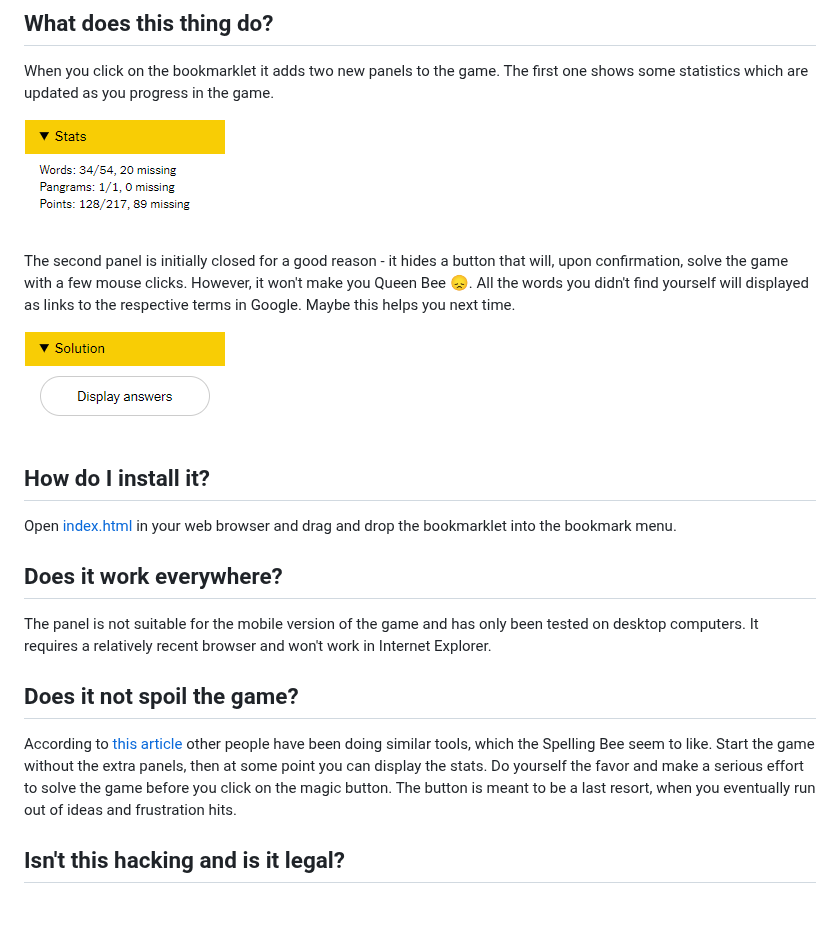
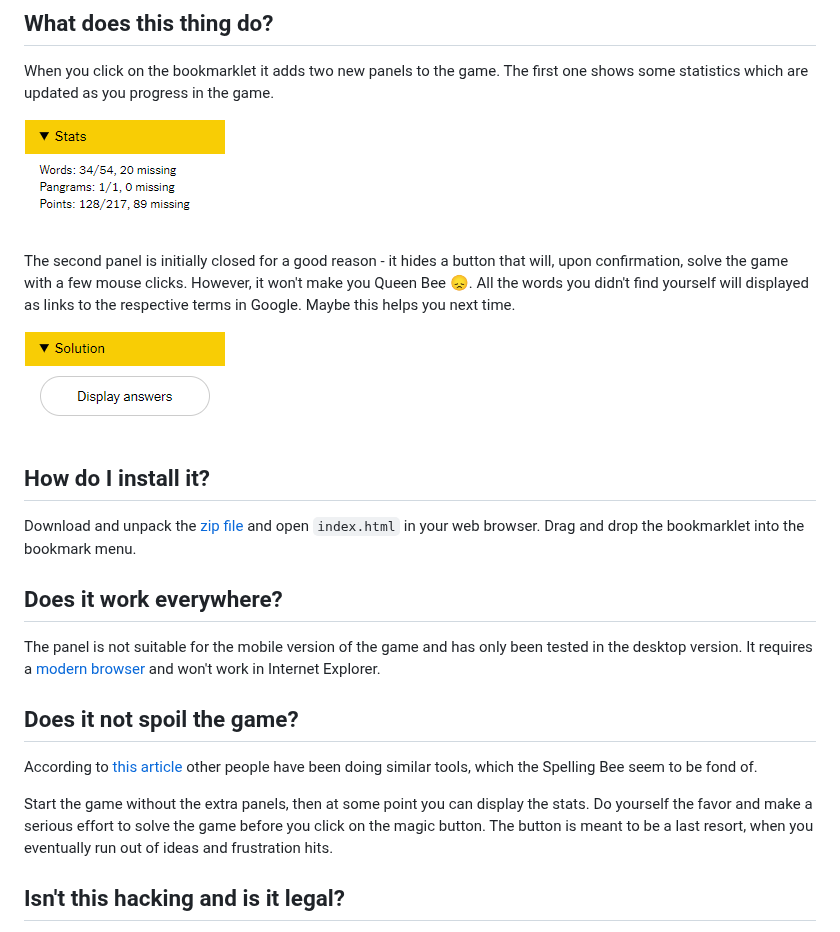
Before and after one commit to draber/draber.github.io, a Markdown page: README.md, the part around the change. Rendered like a GitHub page; blank space fills up the shorter version.

```diff
--- a/README.md
+++ b/README.md
@@ -7,25 +7,27 @@
 
 When you click on the bookmarklet it adds two new panels to the game. The first one shows some statistics which are updated as you progress in the game.
 
-![Game stats](/media/stats.png)
+![Game stats](img/stats.png)
 
 The second panel is initially closed for a good reason - it hides a button that will, upon confirmation, solve the game with a few mouse clicks. However, it won't make you Queen Bee 😞. All the words you didn't find yourself will displayed as links to the respective terms in Google. Maybe this helps you next time.
 
-![Auto-solve the game](/media/solution.png)
+![Auto-solve the game](img/solution.png)
 
 ## How do I install it?
 
-Open [index.html](index.html) in your web browser and drag and drop the bookmarklet into the bookmark menu.
+Download and unpack the [zip file](https://github.com/draber/spelling-bee-assistant/archive/main.zip) and open `index.html` in your web browser. Drag and drop the bookmarklet into the bookmark menu.
 
 
 ## Does it work everywhere?
 
-The panel is not suitable for the mobile version of the game and has only been tested on desktop computers. It requires a relatively recent browser and won't work in Internet Explorer.
+The panel is not suitable for the mobile version of the game and has only been tested in the desktop version. It requires a [modern browser](https://caniuse.com/details) and won't work in Internet Explorer.
 
 
 ## Does it not spoil the game?
 
-According to [this article](https://www.nytimes.com/2020/10/16/crosswords/spellingbee-puzzles.html) other people have been doing similar tools, which the Spelling Bee seem to like. Start the game without the extra panels, then at some point you can display the stats. Do yourself the favor and make a serious effort to solve the game before you click on the magic button. The button is meant to be a last resort, when you eventually run out of ideas and frustration hits.
+According to [this article](https://www.nytimes.com/2020/10/16/crosswords/spellingbee-puzzles.html) other people have been doing similar tools, which the Spelling Bee seem to be fond of.
+
+Start the game without the extra panels, then at some point you can display the stats. Do yourself the favor and make a serious effort to solve the game before you click on the magic button. The button is meant to be a last resort, when you eventually run out of ideas and frustration hits.
 
 
 ## Isn't this hacking and is it legal?
```
Also changed, not shown: img/solution.png (renamed from media/solution.png), img/stats.png (renamed from media/stats.png), 3 other files.
